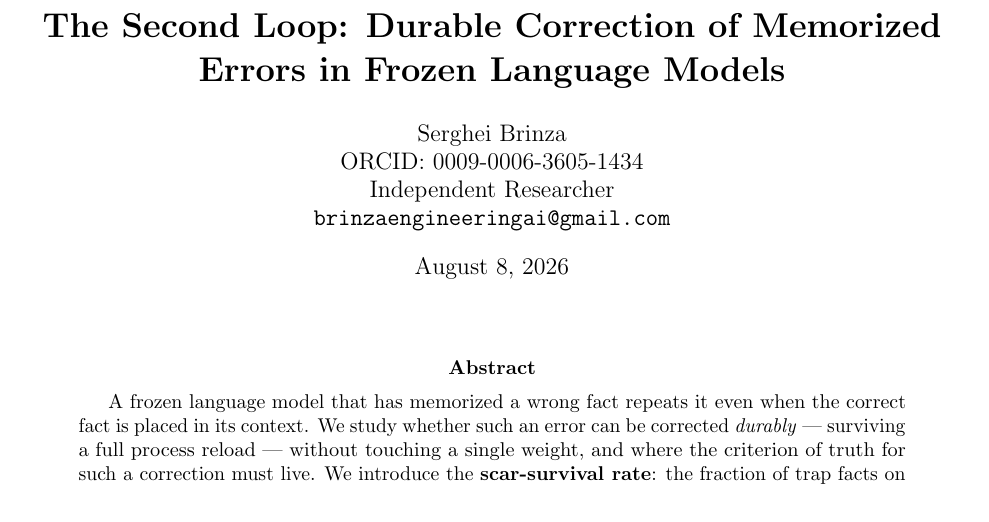
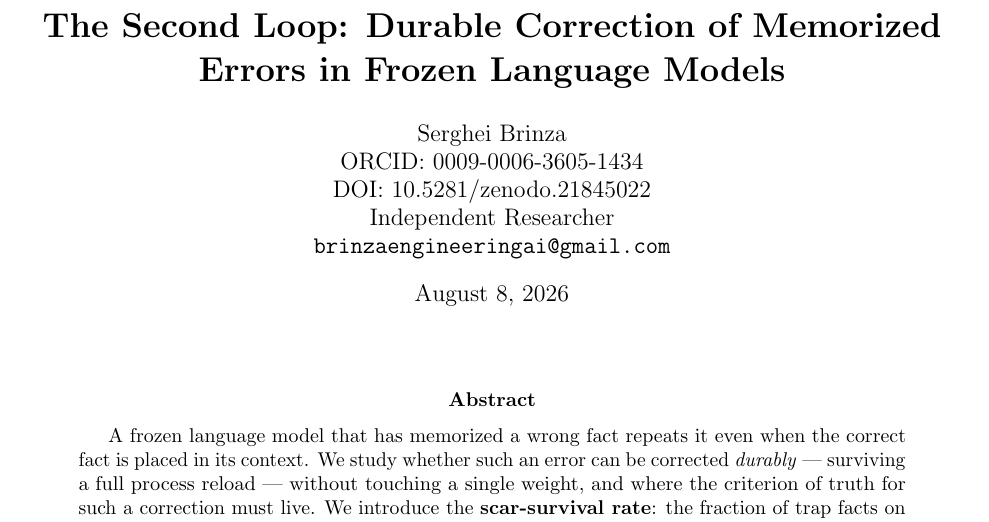
Before and after one commit to SergheiBrinza/scar-survival, a LaTeX paper (paper/main.tex): part of page 1 of 13, cut so that both start at the same text. Compiled offline with pdfLaTeX.

Commit message:
paper: pin DOI and date in source

```diff
--- a/paper/main.tex
+++ b/paper/main.tex
@@ -31,10 +31,11 @@ Frozen Language Models}}
 \author{
   Serghei Brinza\\
   ORCID: 0009-0006-3605-1434\\
+  DOI: 10.5281/zenodo.21845022\\
   Independent Researcher\\
   \texttt{brinzaengineeringai@gmail.com}
 }
-\date{\today}
+\date{August 8, 2026}
 
 \begin{document}
 \maketitle
```
